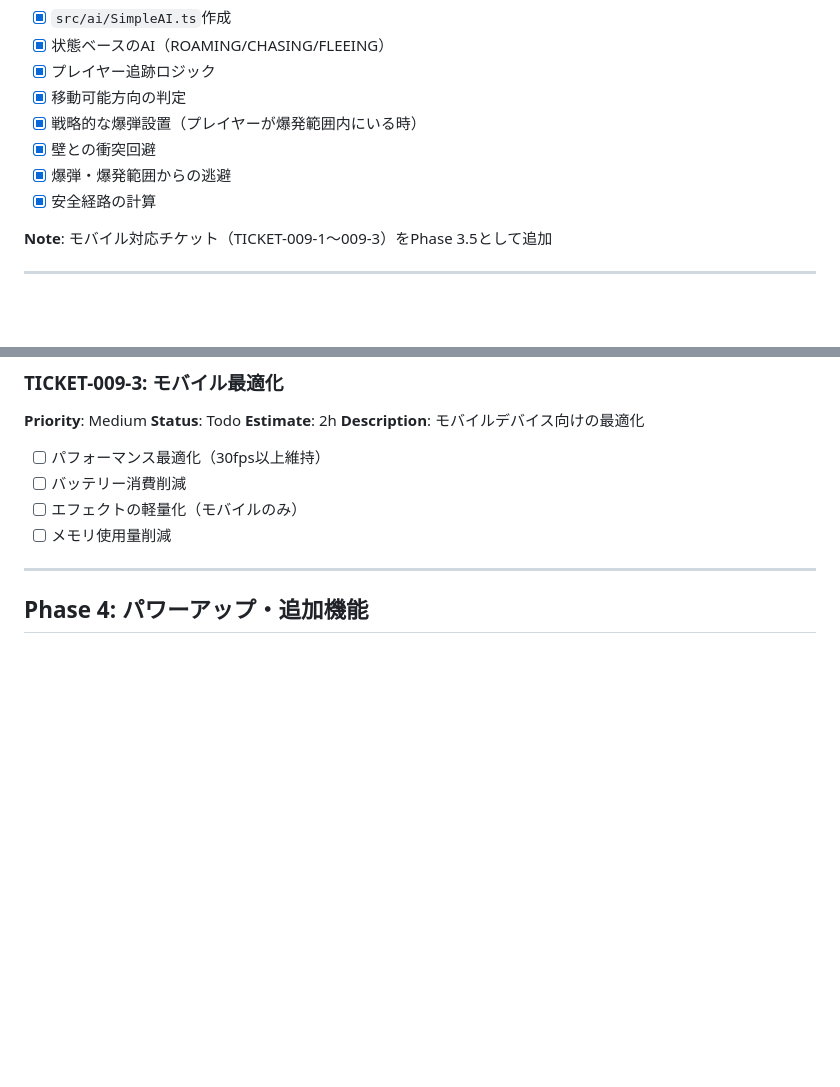
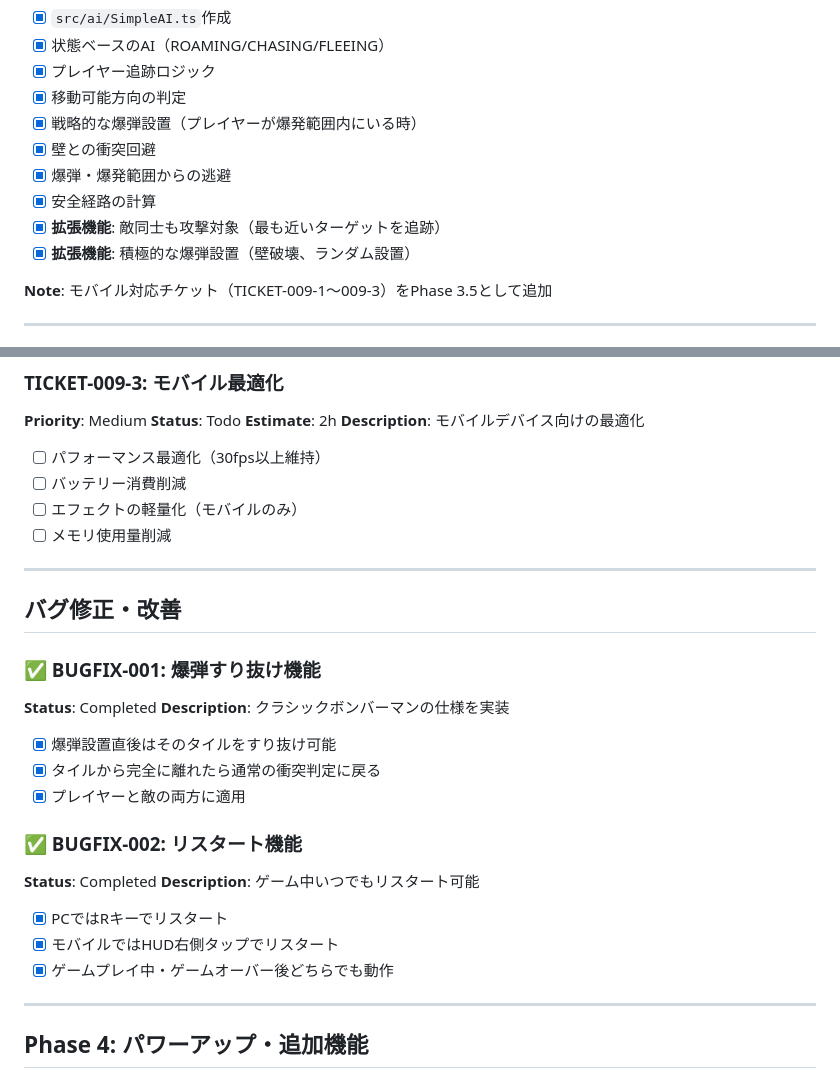
Before and after one commit to masaemon/bomberman, a Markdown page: docs/TICKETS.md, 2 parts joined by grey strips. Rendered like a GitHub page; blank space fills up the shorter version.

Commit message:
Update TICKETS.md with completed features and bugfixes

```diff
--- a/docs/TICKETS.md
+++ b/docs/TICKETS.md
@@ -123,6 +123,8 @@
 - [x] 壁との衝突回避
 - [x] 爆弾・爆発範囲からの逃避
 - [x] 安全経路の計算
+- [x] **拡張機能**: 敵同士も攻撃対象（最も近いターゲットを追跡）
+- [x] **拡張機能**: 積極的な爆弾設置（壁破壊、ランダム設置）
 
 **Note**: モバイル対応チケット（TICKET-009-1〜009-3）をPhase 3.5として追加
 
@@ -164,6 +166,24 @@
 - [ ] バッテリー消費削減
 - [ ] エフェクトの軽量化（モバイルのみ）
 - [ ] メモリ使用量削減
+
+---
+
+## バグ修正・改善
+
+### ✅ BUGFIX-001: 爆弾すり抜け機能
+**Status**: Completed
+**Description**: クラシックボンバーマンの仕様を実装
+- [x] 爆弾設置直後はそのタイルをすり抜け可能
+- [x] タイルから完全に離れたら通常の衝突判定に戻る
+- [x] プレイヤーと敵の両方に適用
+
+### ✅ BUGFIX-002: リスタート機能
+**Status**: Completed
+**Description**: ゲーム中いつでもリスタート可能
+- [x] PCではRキーでリスタート
+- [x] モバイルではHUD右側タップでリスタート
+- [x] ゲームプレイ中・ゲームオーバー後どちらでも動作
 
 ---
 
```
